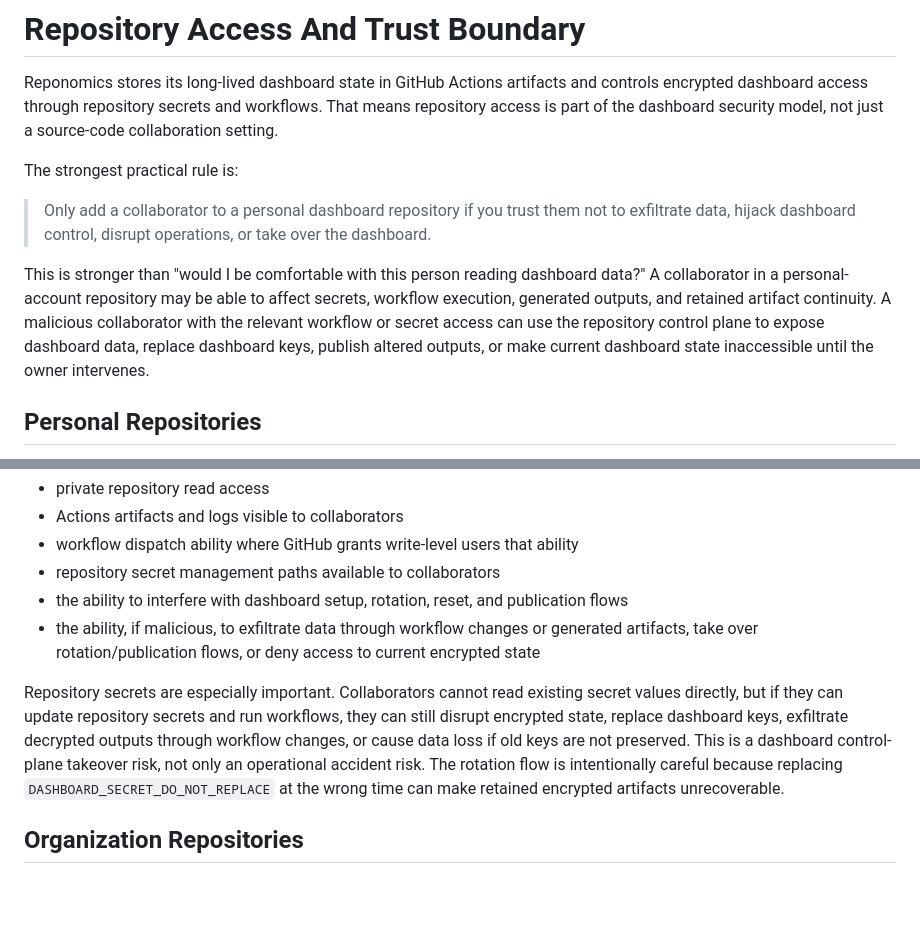
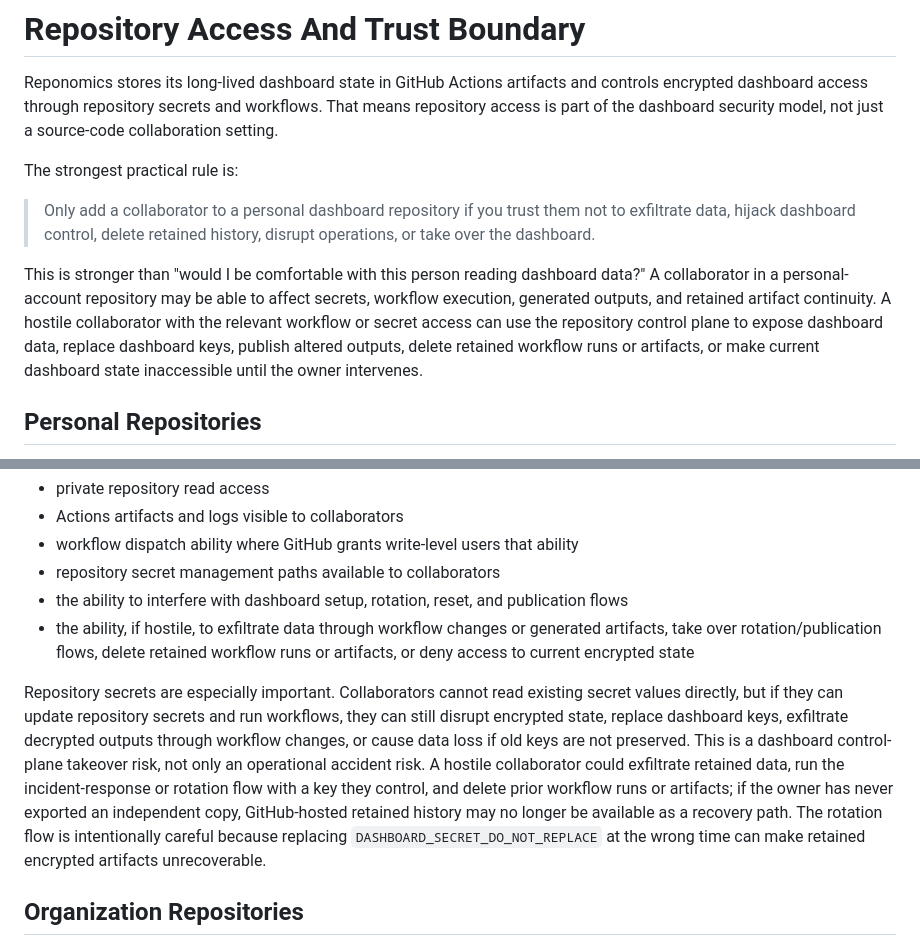
Before and after one commit to reponomics/reponomics-dashboard-dev, a Markdown page: docs/TRUST_BOUNDARY.md, 2 parts joined by grey strips. Rendered like a GitHub page; blank space fills up the shorter version.

Commit message:
docs: clarify hostile collaborator recovery risk

```diff
--- a/docs/TRUST_BOUNDARY.md
+++ b/docs/TRUST_BOUNDARY.md
@@ -4,9 +4,9 @@ Reponomics stores its long-lived dashboard state in GitHub Actions artifacts and
 
 The strongest practical rule is:
 
-> Only add a collaborator to a personal dashboard repository if you trust them not to exfiltrate data, hijack dashboard control, disrupt operations, or take over the dashboard.
+> Only add a collaborator to a personal dashboard repository if you trust them not to exfiltrate data, hijack dashboard control, delete retained history, disrupt operations, or take over the dashboard.
 
-This is stronger than "would I be comfortable with this person reading dashboard data?" A collaborator in a personal-account repository may be able to affect secrets, workflow execution, generated outputs, and retained artifact continuity. A malicious collaborator with the relevant workflow or secret access can use the repository control plane to expose dashboard data, replace dashboard keys, publish altered outputs, or make current dashboard state inaccessible until the owner intervenes.
+This is stronger than "would I be comfortable with this person reading dashboard data?" A collaborator in a personal-account repository may be able to affect secrets, workflow execution, generated outputs, and retained artifact continuity. A hostile collaborator with the relevant workflow or secret access can use the repository control plane to expose dashboard data, replace dashboard keys, publish altered outputs, delete retained workflow runs or artifacts, or make current dashboard state inaccessible until the owner intervenes.
 
 ## Personal Repositories
 
@@ -23,9 +23,9 @@ In a personal dashboard repository, treat collaborators as trusted with:
 - workflow dispatch ability where GitHub grants write-level users that ability
 - repository secret management paths available to collaborators
 - the ability to interfere with dashboard setup, rotation, reset, and publication flows
-- the ability, if malicious, to exfiltrate data through workflow changes or generated artifacts, take over rotation/publication flows, or deny access to current encrypted state
+- the ability, if hostile, to exfiltrate data through workflow changes or generated artifacts, take over rotation/publication flows, delete retained workflow runs or artifacts, or deny access to current encrypted state
 
-Repository secrets are especially important. Collaborators cannot read existing secret values directly, but if they can update repository secrets and run workflows, they can still disrupt encrypted state, replace dashboard keys, exfiltrate decrypted outputs through workflow changes, or cause data loss if old keys are not preserved. This is a dashboard control-plane takeover risk, not only an operational accident risk. The rotation flow is intentionally careful because replacing `DASHBOARD_SECRET_DO_NOT_REPLACE` at the wrong time can make retained encrypted artifacts unrecoverable.
+Repository secrets are especially important. Collaborators cannot read existing secret values directly, but if they can update repository secrets and run workflows, they can still disrupt encrypted state, replace dashboard keys, exfiltrate decrypted outputs through workflow changes, or cause data loss if old keys are not preserved. This is a dashboard control-plane takeover risk, not only an operational accident risk. A hostile collaborator could exfiltrate retained data, run the incident-response or rotation flow with a key they control, and delete prior workflow runs or artifacts; if the owner has never exported an independent copy, GitHub-hosted retained history may no longer be available as a recovery path. The rotation flow is intentionally careful because replacing `DASHBOARD_SECRET_DO_NOT_REPLACE` at the wrong time can make retained encrypted artifacts unrecoverable.
 
 ## Organization Repositories
 
```
Also changed, not shown: docs/FAQ.md (+1 -1 lines).
